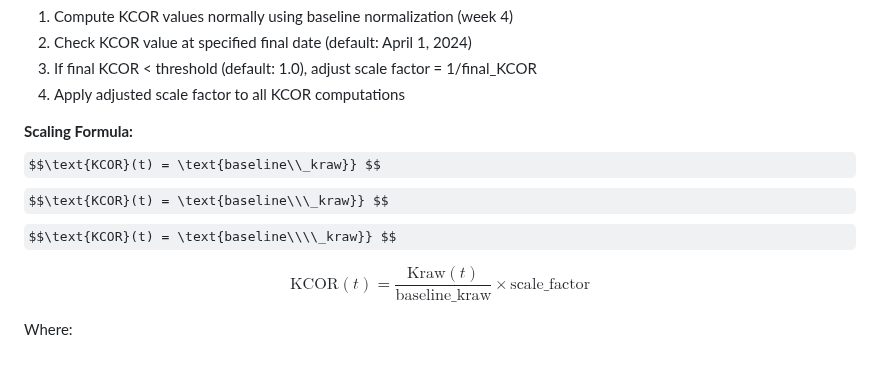
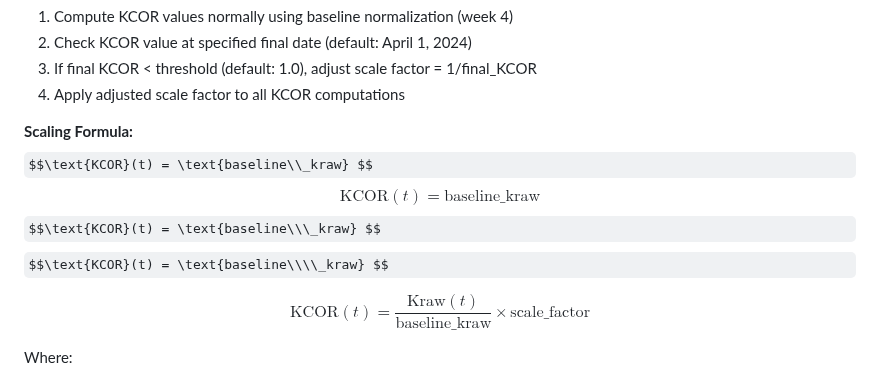
Before and after one commit to skirsch/KCOR, a Markdown page: README.md, the part around the change. Drawn GitHub-style; some formulas as TeX source.

Commit message:
readme test

```diff
--- a/README.md
+++ b/README.md
@@ -245,9 +245,10 @@ When unsafe vaccines create artificially high baseline mortality rates during th
 4. Apply adjusted scale factor to all KCOR computations
 
 **Scaling Formula:**
-$$\text{KCOR}(t) = \text{baseline\\_kraw}} $$
-$$\text{KCOR}(t) = \text{baseline\\\_kraw}} $$
-$$\text{KCOR}(t) = \text{baseline\\\\_kraw}} $$
+$$\text{KCOR}(t) = \text{baseline\\_kraw} $$
+$$\text{KCOR}(t) = \text{baseline\_kraw} $$
+$$\text{KCOR}(t) = \text{baseline\\\_kraw} $$
+$$\text{KCOR}(t) = \text{baseline\\\\_kraw} $$
 
 
 $$\text{KCOR}(t) = \frac{\text{Kraw}(t)}{\text{baseline\_kraw}} \times \text{scale\_factor}$$
```
